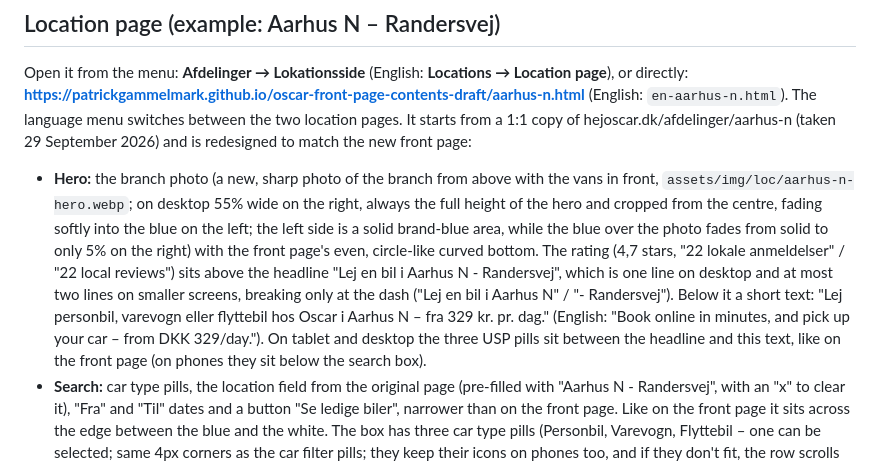
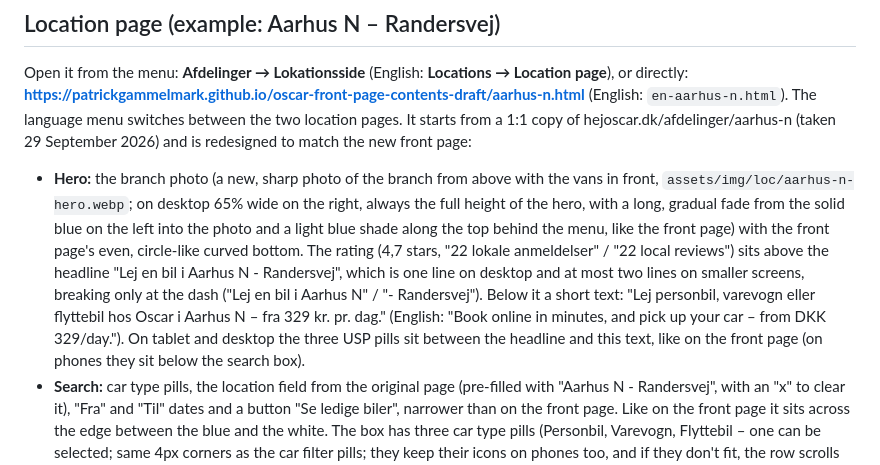
Before and after one commit to patrickgammelmark/oscar-front-page-contents-draft, a Markdown page: README.md, the part around the change. Drawn GitHub-style.

Commit message:
README: location hero overlay
Co-Authored-By: Claude Opus 5.5 (1M context) <noreply@anthropic.com>

```diff
--- a/README.md
+++ b/README.md
@@ -114,7 +114,7 @@ The flag in the menu bar opens a language menu (Dansk / English). English opens
 Open it from the menu: **Afdelinger → Lokationsside** (English: **Locations → Location page**), or directly:
 **https://patrickgammelmark.github.io/oscar-front-page-contents-draft/aarhus-n.html** (English: `en-aarhus-n.html`). The language menu switches between the two location pages.
 It starts from a 1:1 copy of hejoscar.dk/afdelinger/aarhus-n (taken 29 September 2026) and is redesigned to match the new front page:
-- **Hero:** the branch photo (a new, sharp photo of the branch from above with the vans in front, `assets/img/loc/aarhus-n-hero.webp`; on desktop 55% wide on the right, always the full height of the hero and cropped from the centre, fading softly into the blue on the left; the left side is a solid brand-blue area, while the blue over the photo fades from solid to only 5% on the right) with the front page's even, circle-like curved bottom. The rating (4,7 stars, "22 lokale anmeldelser" / "22 local reviews") sits above the headline "Lej en bil i Aarhus N - Randersvej", which is one line on desktop and at most two lines on smaller screens, breaking only at the dash ("Lej en bil i Aarhus N" / "- Randersvej"). Below it a short text: "Lej personbil, varevogn eller flyttebil hos Oscar i Aarhus N – fra 329 kr. pr. dag." (English: "Book online in minutes, and pick up your car – from DKK 329/day."). On tablet and desktop the three USP pills sit between the headline and this text, like on the front page (on phones they sit below the search box).
+- **Hero:** the branch photo (a new, sharp photo of the branch from above with the vans in front, `assets/img/loc/aarhus-n-hero.webp`; on desktop 65% wide on the right, always the full height of the hero, with a long, gradual fade from the solid blue on the left into the photo and a light blue shade along the top behind the menu, like the front page) with the front page's even, circle-like curved bottom. The rating (4,7 stars, "22 lokale anmeldelser" / "22 local reviews") sits above the headline "Lej en bil i Aarhus N - Randersvej", which is one line on desktop and at most two lines on smaller screens, breaking only at the dash ("Lej en bil i Aarhus N" / "- Randersvej"). Below it a short text: "Lej personbil, varevogn eller flyttebil hos Oscar i Aarhus N – fra 329 kr. pr. dag." (English: "Book online in minutes, and pick up your car – from DKK 329/day."). On tablet and desktop the three USP pills sit between the headline and this text, like on the front page (on phones they sit below the search box).
 - **Search:** car type pills, the location field from the original page (pre-filled with "Aarhus N - Randersvej", with an "x" to clear it), "Fra" and "Til" dates and a button "Se ledige biler", narrower than on the front page. Like on the front page it sits across the edge between the blue and the white. The box has three car type pills (Personbil, Varevogn, Flyttebil – one can be selected; same 4px corners as the car filter pills; they keep their icons on phones too, and if they don't fit, the row scrolls sideways instead of wrapping). The gap from the pills to the location field is the same as from the location field to the dates., then the date fields and the button. The button says "Se ledige biler". On desktop the location, dates and button sit on one row; on phones they stack.
 - **Phones** (like the front page): the blue continues down behind the search box, with the USP pills and the Google rating below the box, and the curve at the bottom of that blue area. The rating above the headline is hidden on phones.
 - **Car cards:** unchanged; the heading above them is now "Se lejebiler i Aarhus N – Randersvej" (English: "All our rental cars in Aarhus N – Randersvej"). On phones the cars now come before the location card.
```
